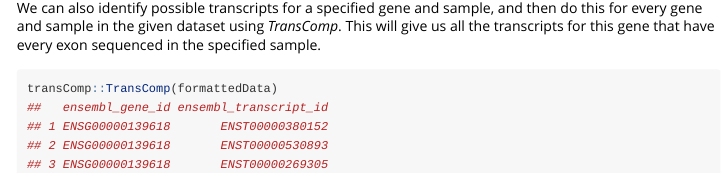
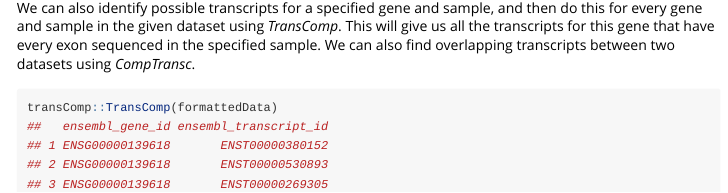
Before and after one commit to xsabrin/TransComp, an R Markdown document (vignettes/Introduction_TransComp.Rmd): the page in a window 1100 px wide, from 1420 px down. Rendered offline with R 4.5, knitr and Pandoc, with nearby package versions; some code elsewhere in the file could not run offline.

Commit message:
updated vignette

````diff
--- a/vignettes/Introduction_TransComp.Rmd
+++ b/vignettes/Introduction_TransComp.Rmd
@@ -88,7 +88,7 @@ We can create a plot visualizing the proportion of canonical transcripts in this
 transComp::plotTransCan(formattedData, "test data")
 ```
 
-We can also identify possible transcripts for a specified gene and sample, and then do this for every gene and sample in the given dataset using *TransComp*. This will give us all the transcripts for this gene that have every exon sequenced in the specified sample.
+We can also identify possible transcripts for a specified gene and sample, and then do this for every gene and sample in the given dataset using *TransComp*. This will give us all the transcripts for this gene that have every exon sequenced in the specified sample. We can also find overlapping transcripts between two datasets using *CompTransc*.
 
 ```{r, }
 transComp::TransComp(formattedData)
````
